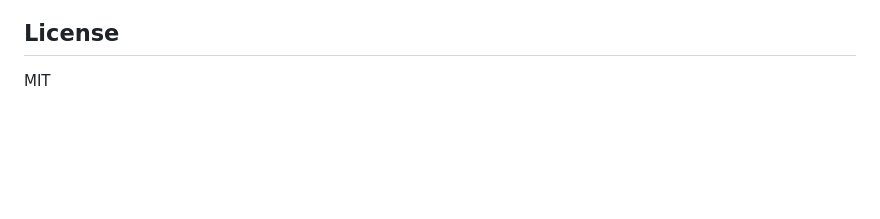
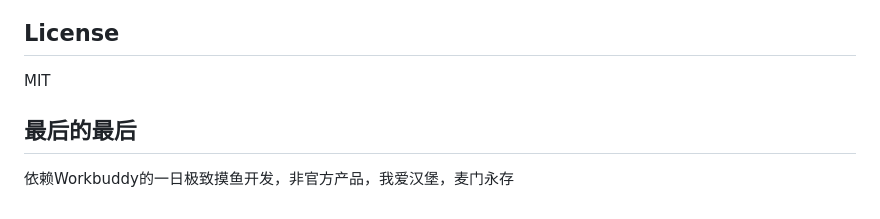
Before and after one commit to ZZCoconutWHU/growth-time-to-mcd, a Markdown page: README.md, the part around the change. GitHub-like rendering; blank space fills up the shorter version.

```diff
--- a/README.md
+++ b/README.md
@@ -247,3 +247,7 @@ growth-time-to-mcd/
 ## License
 
 MIT
+
+
+## 最后的最后
+依赖Workbuddy的一日极致摸鱼开发，非官方产品，我爱汉堡，麦门永存
```
